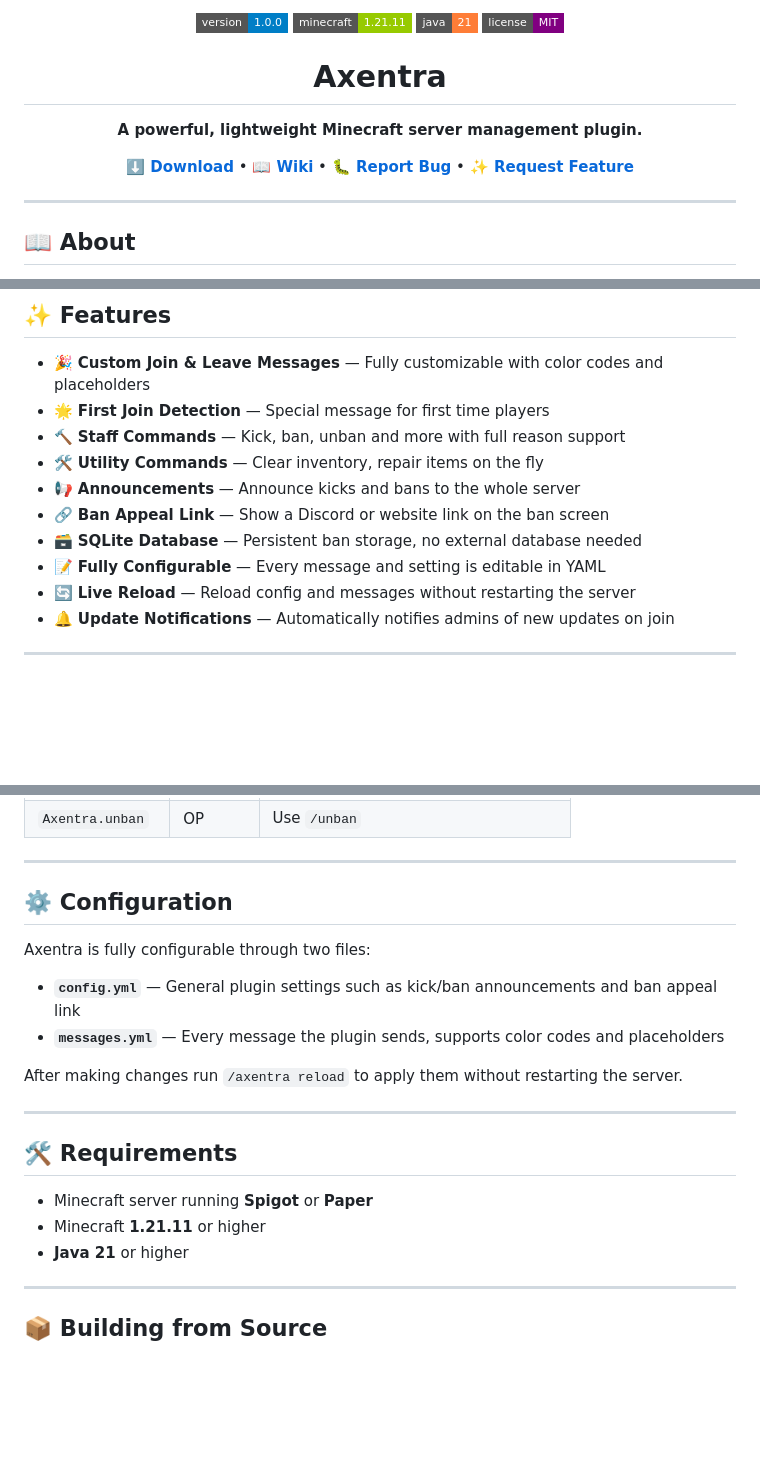
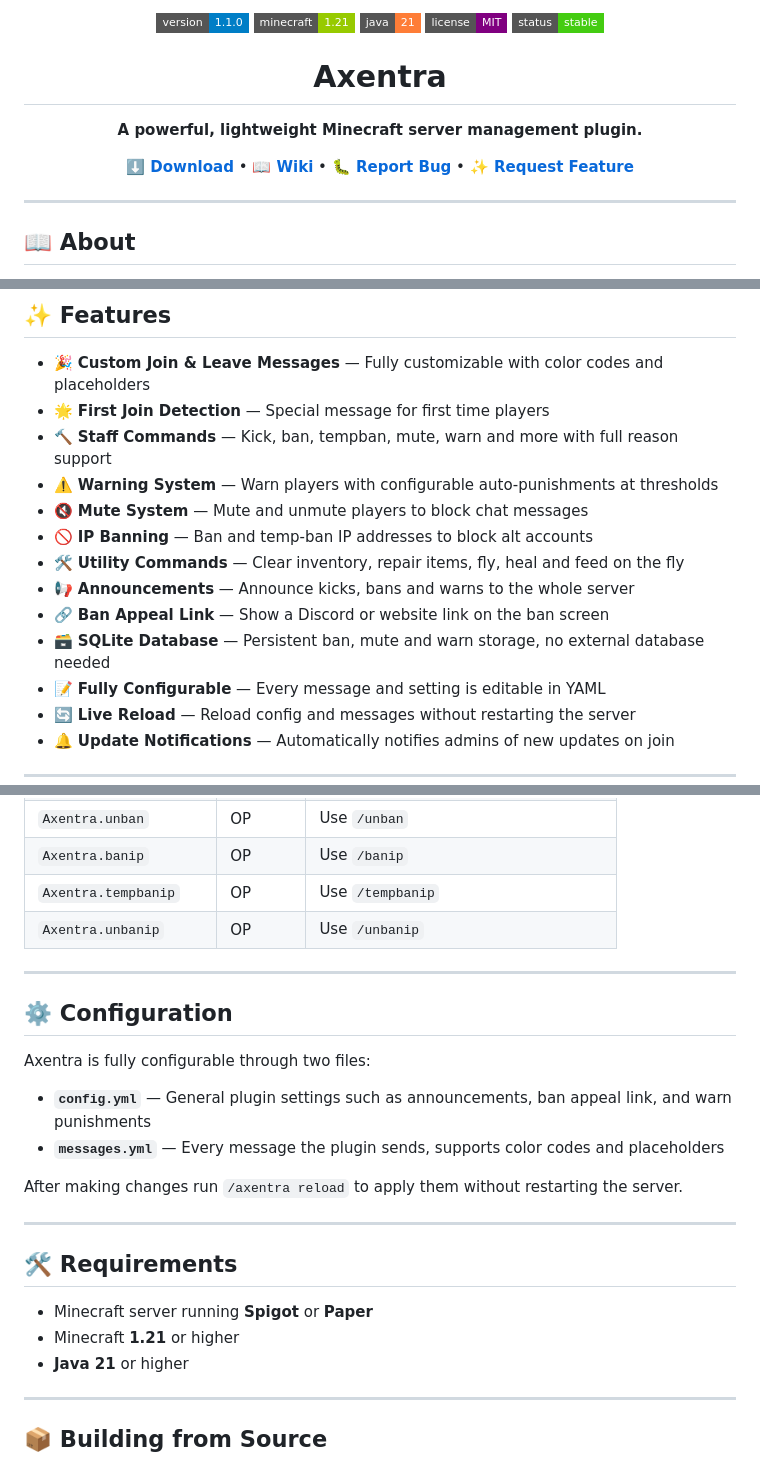
Before and after one commit to OlliesGitHubWorld/Axentra, a Markdown page: README.md, 3 parts joined by grey strips. Drawn GitHub-style; badges without logos; blank space fills up the shorter version.

```diff
--- a/README.md
+++ b/README.md
@@ -1,9 +1,10 @@
 <div align="center">
 
-![Version](https://img.shields.io/badge/version-1.0.0-blue?style=flat-square)
-![Minecraft](https://img.shields.io/badge/minecraft-1.21.11-green?style=flat-square)
+![Version](https://img.shields.io/badge/version-1.1.0-blue?style=flat-square)
+![Minecraft](https://img.shields.io/badge/minecraft-1.21-green?style=flat-square)
 ![Java](https://img.shields.io/badge/java-21-orange?style=flat-square)
 ![License](https://img.shields.io/badge/license-MIT-purple?style=flat-square)
+![Status](https://img.shields.io/badge/status-stable-brightgreen?style=flat-square)
 
 # Axentra
 
@@ -25,11 +26,14 @@ Axentra is a Minecraft Bukkit/Spigot plugin that adds custom join/leave messages
 
 - 🎉 **Custom Join & Leave Messages** — Fully customizable with color codes and placeholders
 - 🌟 **First Join Detection** — Special message for first time players
-- 🔨 **Staff Commands** — Kick, ban, unban and more with full reason support
-- 🛠️ **Utility Commands** — Clear inventory, repair items on the fly
-- 📢 **Announcements** — Announce kicks and bans to the whole server
+- 🔨 **Staff Commands** — Kick, ban, tempban, mute, warn and more with full reason support
+- ⚠️ **Warning System** — Warn players with configurable auto-punishments at thresholds
+- 🔇 **Mute System** — Mute and unmute players to block chat messages
+- 🚫 **IP Banning** — Ban and temp-ban IP addresses to block alt accounts
+- 🛠️ **Utility Commands** — Clear inventory, repair items, fly, heal and feed on the fly
+- 📢 **Announcements** — Announce kicks, bans and warns to the whole server
 - 🔗 **Ban Appeal Link** — Show a Discord or website link on the ban screen
-- 🗃️ **SQLite Database** — Persistent ban storage, no external database needed
+- 🗃️ **SQLite Database** — Persistent ban, mute and warn storage, no external database needed
 - 📝 **Fully Configurable** — Every message and setting is editable in YAML
 - 🔄 **Live Reload** — Reload config and messages without restarting the server
 - 🔔 **Update Notifications** — Automatically notifies admins of new updates on join
@@ -78,4 +107,7 @@ For a full list of commands and usage, check out the [Commands Wiki](https://git
 | `Axentra.unban` | OP | Use `/unban` |
+| `Axentra.banip` | OP | Use `/banip` |
+| `Axentra.tempbanip` | OP | Use `/tempbanip` |
+| `Axentra.unbanip` | OP | Use `/unbanip` |
 
 ---
 
@@ -83,7 +115,7 @@ For a full list of commands and usage, check out the [Commands Wiki](https://git
 
 Axentra is fully configurable through two files:
 
-- **`config.yml`** — General plugin settings such as kick/ban announcements and ban appeal link
+- **`config.yml`** — General plugin settings such as announcements, ban appeal link, and warn punishments
 - **`messages.yml`** — Every message the plugin sends, supports color codes and placeholders
 
 After making changes run `/axentra reload` to apply them without restarting the server.
@@ -93,7 +125,7 @@ After making changes run `/axentra reload` to apply them without restarting the
 ## 🛠️ Requirements
 
 - Minecraft server running **Spigot** or **Paper**
-- Minecraft **1.21.11** or higher
+- Minecraft **1.21** or higher
 - **Java 21** or higher
 
 ---
```
Also changed, not shown: other parts of README.md (+32 -7 lines).
